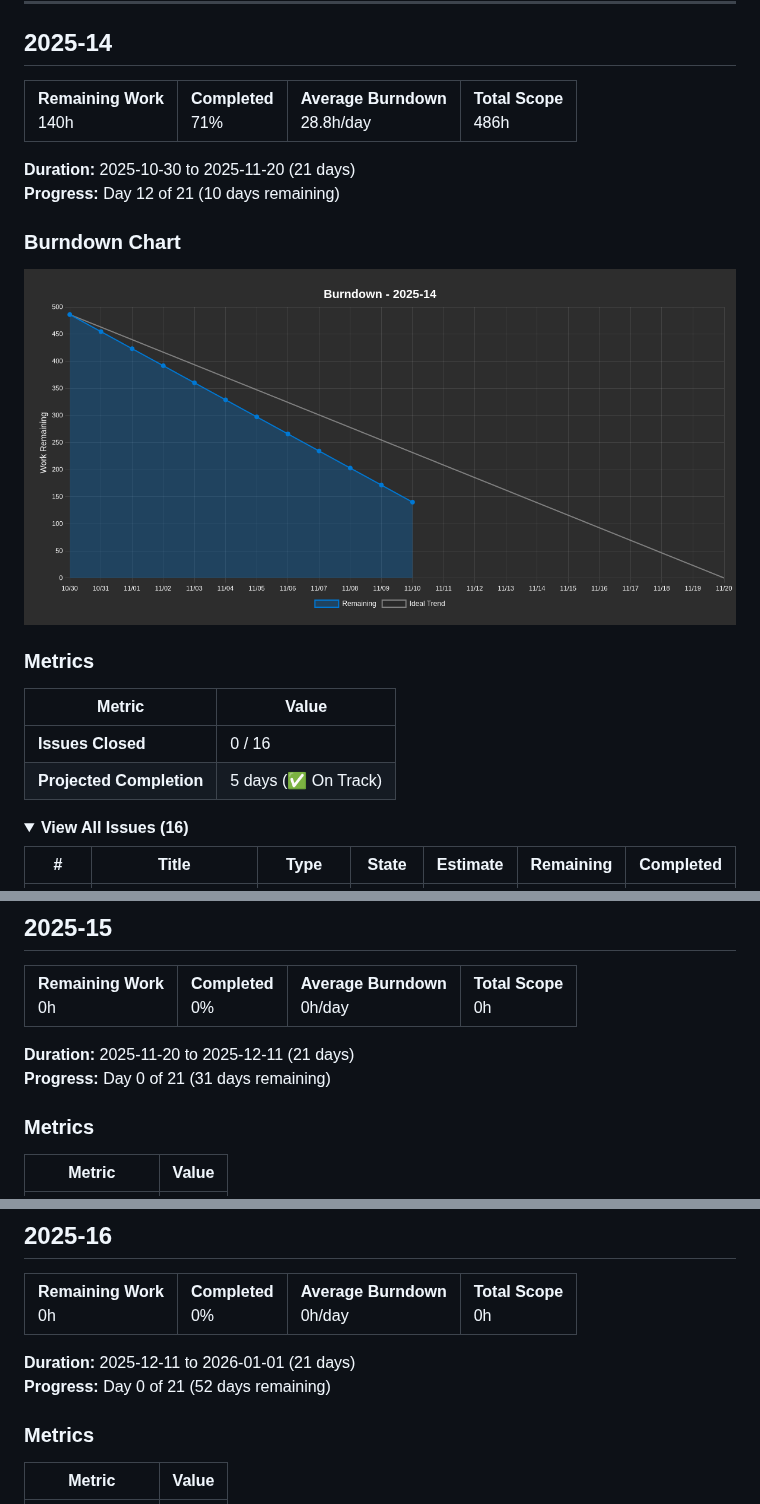
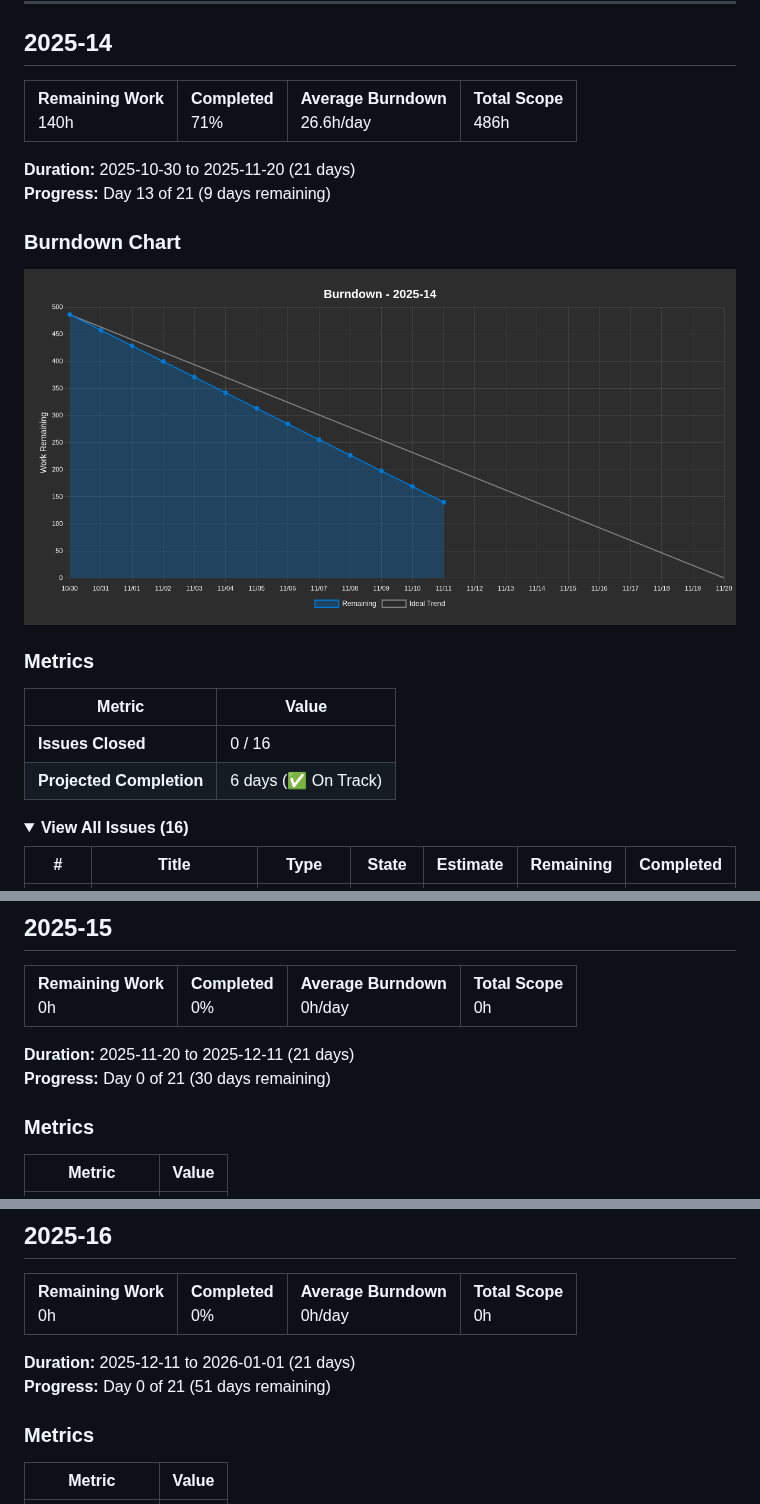
Before and after one commit to project-test-ASDFHKJ/plan, a Markdown page: BURNDOWN.md, 3 parts joined by grey strips. Rendered like a GitHub page; pictures changed too: burndown-chart.png; folded sections open.

Commit message:
Update burndown report and chart - 2025-11-11

```diff
--- a/BURNDOWN.md
+++ b/BURNDOWN.md
@@ -12,13 +12,13 @@
 <tr>
 <td><strong>Remaining Work</strong><br/>140h</td>
 <td><strong>Completed</strong><br/>71%</td>
-<td><strong>Average Burndown</strong><br/>28.8h/day</td>
+<td><strong>Average Burndown</strong><br/>26.6h/day</td>
 <td><strong>Total Scope</strong><br/>486h</td>
 </tr>
 </table>
 
 **Duration:** 2025-10-30 to 2025-11-20 (21 days)
-**Progress:** Day 12 of 21 (10 days remaining)
+**Progress:** Day 13 of 21 (9 days remaining)
 
 ### Burndown Chart
 
@@ -29,7 +29,7 @@
 | Metric | Value |
 |--------|-------|
 | **Issues Closed** | 0 / 16 |
-| **Projected Completion** | 5 days (✅ On Track) |
+| **Projected Completion** | 6 days (✅ On Track) |
 
 <details>
 <summary><strong>View All Issues (16)</strong></summary>
@@ -69,7 +69,7 @@
 </table>
 
 **Duration:** 2025-11-20 to 2025-12-11 (21 days)
-**Progress:** Day 0 of 21 (31 days remaining)
+**Progress:** Day 0 of 21 (30 days remaining)
 
 ### Metrics
 
@@ -99,7 +99,7 @@
 </table>
 
 **Duration:** 2025-12-11 to 2026-01-01 (21 days)
-**Progress:** Day 0 of 21 (52 days remaining)
+**Progress:** Day 0 of 21 (51 days remaining)
 
 ### Metrics
 
```
Also changed, not shown: other parts of BURNDOWN.md (+1 -1 lines).
